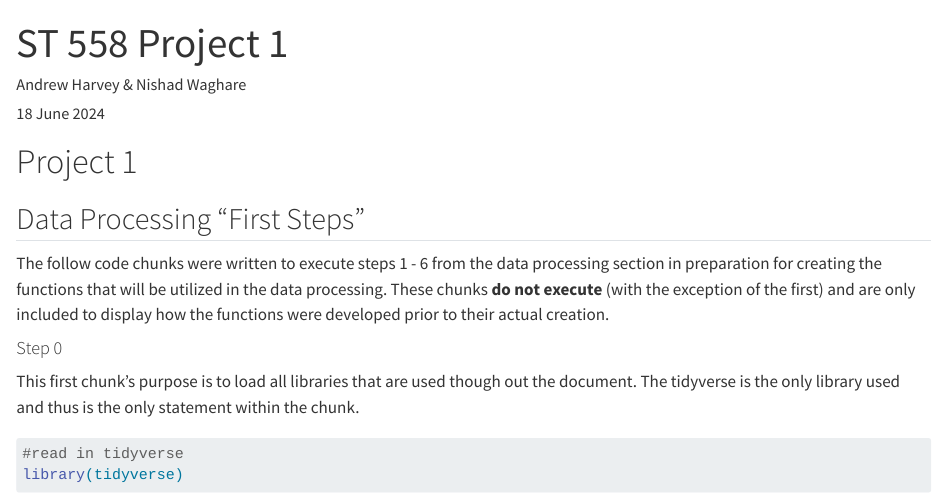
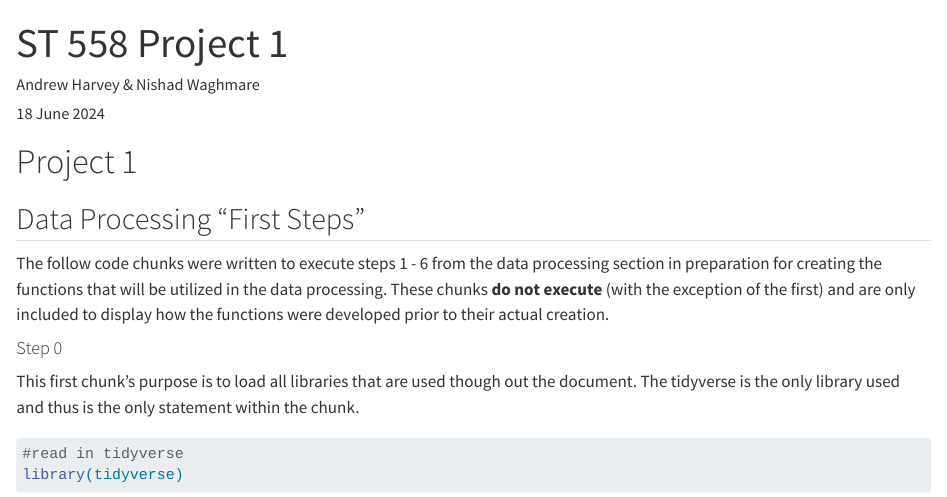
Before and after one commit to AHarvey37/ST558_Project1, a Quarto document (Project_1_Harvey_Waghare.qmd): the page in a window 1100 px wide, from its top. Rendered offline with R 4.5, knitr and Pandoc in place of Quarto, with nearby package versions; some code elsewhere in the file could not run offline; long lines of code are wrapped.

Commit message:
Fixed mispelling of my last name in header

```diff
--- a/Project_1_Harvey_Waghare.qmd
+++ b/Project_1_Harvey_Waghare.qmd
@@ -1,6 +1,6 @@
 ---
 title: "ST 558 Project 1"
-author: "Andrew Harvey & Nishad Waghare"
+author: "Andrew Harvey & Nishad Waghmare"
 date: "18 June 2024"
 format: html
 editor: visual
```
